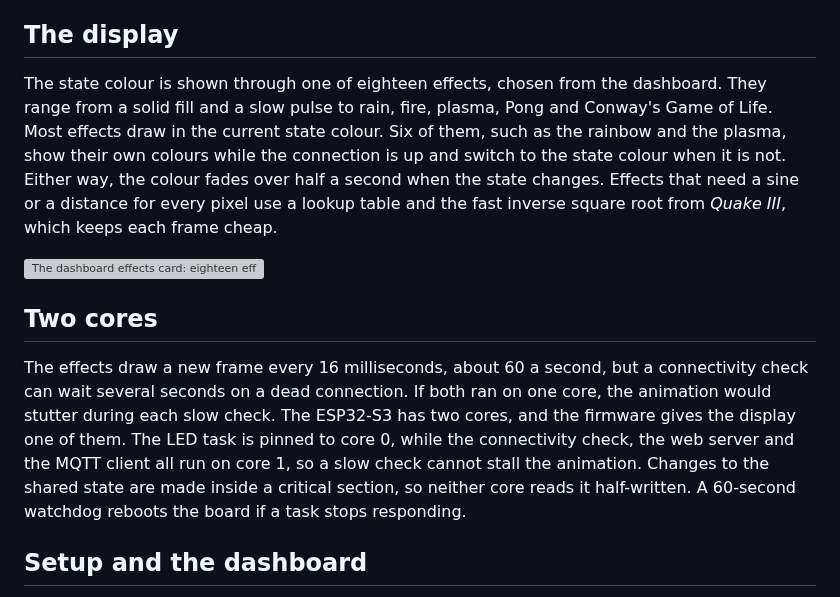
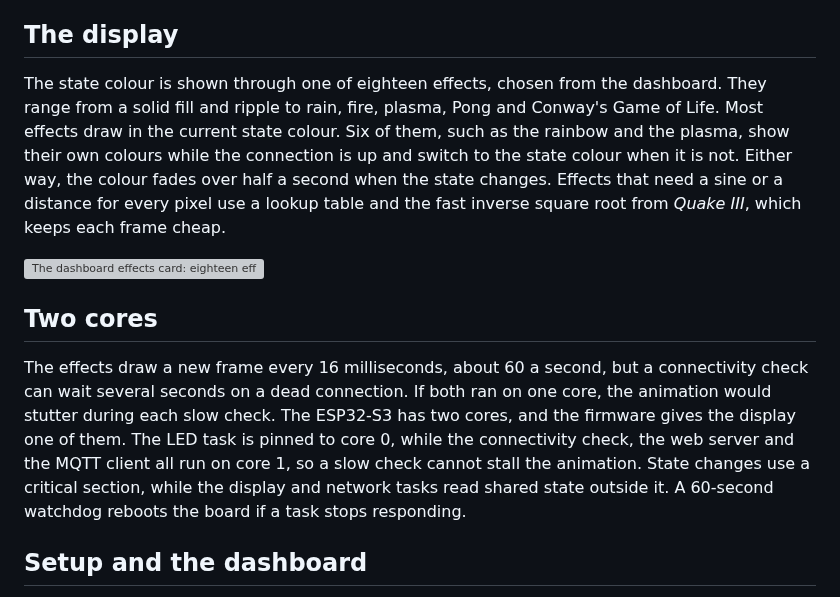
Before and after one commit to famesjranko/blog, a Markdown page: content/projects/esp32-s3-internet-monitor.md, the part around the change. Drawn GitHub-style; grey boxes are pictures that could not be loaded.

Commit message:
docs: correct ESP32 effects and shared state claims

```diff
--- a/content/projects/esp32-s3-internet-monitor.md
+++ b/content/projects/esp32-s3-internet-monitor.md
@@ -43,13 +43,13 @@ One success returns the state to online. Losing WiFi is a separate state from lo
 
 ## The display
 
-The state colour is shown through one of eighteen effects, chosen from the dashboard. They range from a solid fill and a slow pulse to rain, fire, plasma, Pong and Conway's Game of Life. Most effects draw in the current state colour. Six of them, such as the rainbow and the plasma, show their own colours while the connection is up and switch to the state colour when it is not. Either way, the colour fades over half a second when the state changes. Effects that need a sine or a distance for every pixel use a lookup table and the fast inverse square root from *Quake III*, which keeps each frame cheap.
+The state colour is shown through one of eighteen effects, chosen from the dashboard. They range from a solid fill and ripple to rain, fire, plasma, Pong and Conway's Game of Life. Most effects draw in the current state colour. Six of them, such as the rainbow and the plasma, show their own colours while the connection is up and switch to the state colour when it is not. Either way, the colour fades over half a second when the state changes. Effects that need a sine or a distance for every pixel use a lookup table and the fast inverse square root from *Quake III*, which keeps each frame cheap.
 
 ![The dashboard effects card: eighteen effect buttons with Rain selected, then sliders for brightness at 18 of 50 and speed at 36%, and rotation buttons with 180° selected](/img/projects/esp32-s3-internet-monitor/effects.jpg "The effects card, with Rain selected. All screenshots here come from a host preview of the firmware's web code, with sample data.")
 
 ## Two cores
 
-The effects draw a new frame every 16 milliseconds, about 60 a second, but a connectivity check can wait several seconds on a dead connection. If both ran on one core, the animation would stutter during each slow check. The ESP32-S3 has two cores, and the firmware gives the display one of them. The LED task is pinned to core 0, while the connectivity check, the web server and the MQTT client all run on core 1, so a slow check cannot stall the animation. Changes to the shared state are made inside a critical section, so neither core reads it half-written. A 60-second watchdog reboots the board if a task stops responding.
+The effects draw a new frame every 16 milliseconds, about 60 a second, but a connectivity check can wait several seconds on a dead connection. If both ran on one core, the animation would stutter during each slow check. The ESP32-S3 has two cores, and the firmware gives the display one of them. The LED task is pinned to core 0, while the connectivity check, the web server and the MQTT client all run on core 1, so a slow check cannot stall the animation. State changes use a critical section, while the display and network tasks read shared state outside it. A 60-second watchdog reboots the board if a task stops responding.
 
 ## Setup and the dashboard
 
```
